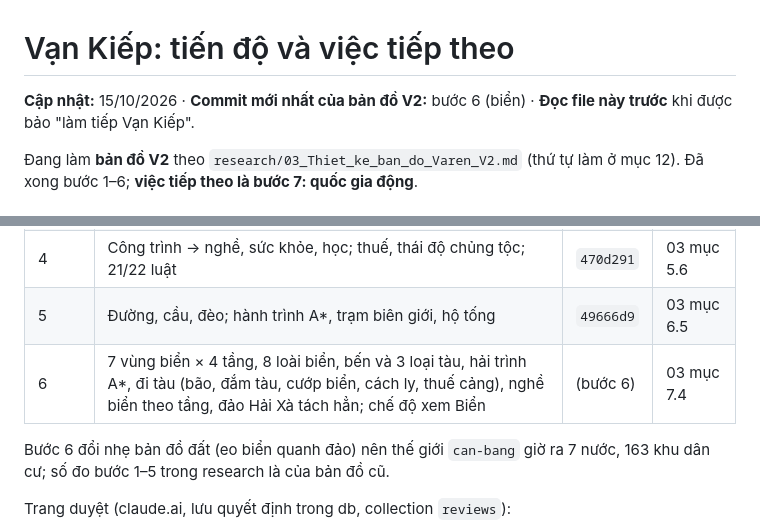
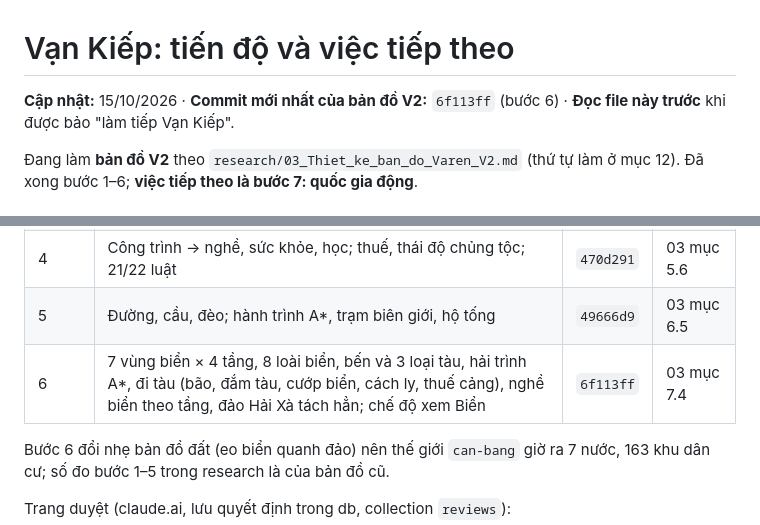
Before and after one commit to zaswer14/rpg, a Markdown page: LifeSim_RPG/TIEN_DO.md, 2 parts joined by grey strips. Drawn GitHub-style.

Commit message:
TIEN_DO: ghi hash commit bước 6
Co-Authored-By: Claude Opus 5.5 <noreply@anthropic.com>

```diff
--- a/LifeSim_RPG/TIEN_DO.md
+++ b/LifeSim_RPG/TIEN_DO.md
@@ -1,6 +1,6 @@
 # Vạn Kiếp: tiến độ và việc tiếp theo
 
-**Cập nhật:** 15/10/2026 · **Commit mới nhất của bản đồ V2:** bước 6 (biển) · **Đọc file này trước** khi được bảo "làm tiếp Vạn Kiếp".
+**Cập nhật:** 15/10/2026 · **Commit mới nhất của bản đồ V2:** `6f113ff` (bước 6) · **Đọc file này trước** khi được bảo "làm tiếp Vạn Kiếp".
 
 Đang làm **bản đồ V2** theo `research/03_Thiet_ke_ban_do_Varen_V2.md` (thứ tự làm ở mục 12). Đã xong bước 1–6; **việc tiếp theo là bước 7: quốc gia động**.
 
@@ -14,7 +14,7 @@
 | 3 | 4 tầng nguy hiểm (thêm vùng chết) theo độ hoang; trận theo ô + địa hình; chế độ xem Nguy hiểm | `7f5ec62` | 03 mục 3.6 |
 | 4 | Công trình → nghề, sức khỏe, học; thuế, thái độ chủng tộc; 21/22 luật | `470d291` | 03 mục 5.6 |
 | 5 | Đường, cầu, đèo; hành trình A*, trạm biên giới, hộ tống | `49666d9` | 03 mục 6.5 |
-| 6 | 7 vùng biển × 4 tầng, 8 loài biển, bến và 3 loại tàu, hải trình A*, đi tàu (bão, đắm tàu, cướp biển, cách ly, thuế cảng), nghề biển theo tầng, đảo Hải Xà tách hẳn; chế độ xem Biển | (bước 6) | 03 mục 7.4 |
+| 6 | 7 vùng biển × 4 tầng, 8 loài biển, bến và 3 loại tàu, hải trình A*, đi tàu (bão, đắm tàu, cướp biển, cách ly, thuế cảng), nghề biển theo tầng, đảo Hải Xà tách hẳn; chế độ xem Biển | `6f113ff` | 03 mục 7.4 |
 
 Bước 6 đổi nhẹ bản đồ đất (eo biển quanh đảo) nên thế giới `can-bang` giờ ra 7 nước, 163 khu dân cư; số đo bước 1–5 trong research là của bản đồ cũ.
 
```
